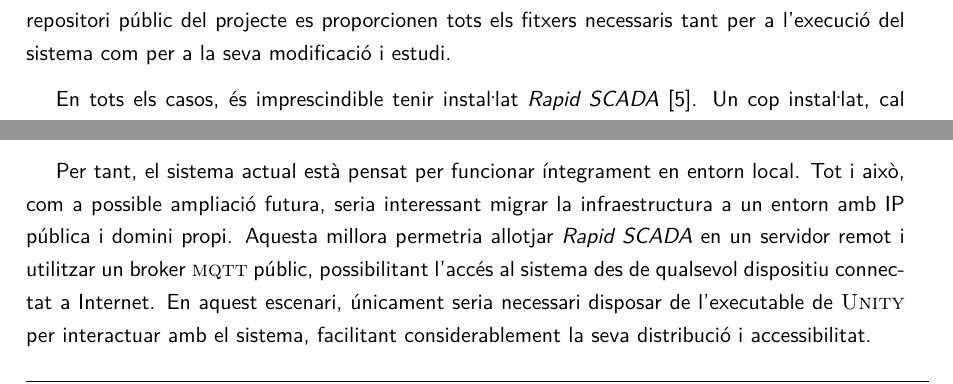
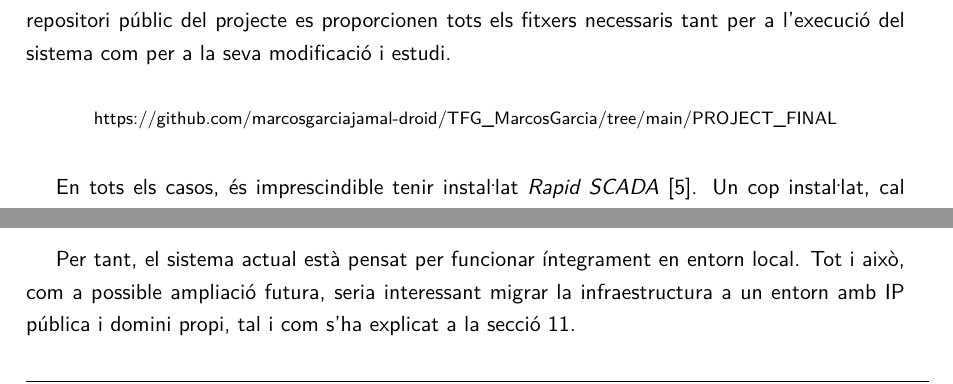
Before and after one commit to marcosgarciajamal-droid/TFG_MarcosGarcia, a LaTeX document (LATEX/main _v2.tex): two parts of page 108 of 119, joined at a grey line, cut so that both start at the same text. Compiled offline with pdfLaTeX.

Commit message:
probably last documentation update

```diff
--- a/LATEX/main _v2.tex
+++ b/LATEX/main _v2.tex
@@ -3070,6 +3070,11 @@ Finalment, com a línia de futur amb alt valor afegit, es proposa la incorporaci
 
 Per tal de poder executar correctament el sistema desenvolupat en aquest treball, és necessari disposar prèviament de determinats components insta\l.lats i configurats en el mateix equip. Al repositori públic del projecte es proporcionen tots els fitxers necessaris tant per a l'execució del sistema com per a la seva modificació i estudi.
 
+\begin{center}
+\footnotesize
+\href{https://github.com/marcosgarciajamal-droid/TFG_MarcosGarcia/tree/main/PROJECT_FINAL}{https://github.com/marcosgarciajamal-droid/TFG\_MarcosGarcia/tree/main/PROJECT\_FINAL}
+\end{center}
+
 En tots els casos, és imprescindible tenir insta\l.lat \emph{Rapid SCADA} \cite{rapidscada_windows_install}. Un cop insta\l.lat, cal descarregar el projecte disponible dins de la carpeta \fitx{PROJECTE_FINAL/SCADA} del repositori i carregar-lo des de l'aplicació \emph{Administrator} de \emph{Rapid SCADA}. Després d'importar el projecte, aquest s'haurà de publicar a la Webstation per tal de poder visualitzar correctament la interfície \acro{SCADA} i el funcionament del sistema.
 
 Pel que fa a \acro{Unity}, es proporcionen dues opcions diferents d'utilització:
@@ -3081,7 +3086,7 @@ Pel que fa a \acro{Unity}, es proporcionen dues opcions diferents d'utilització
 
 És important destacar que tant l'executable com el projecte de \acro{Unity} només funcionaran correctament si \emph{Rapid SCADA} i el broker Mosquitto es troben insta\l.lats i executant-se en \texttt{localhost} dins del mateix dispositiu. Això és degut al fet que la comunicació entre \acro{Unity} i \emph{Rapid SCADA} es realitza mitjançant \acro{mqtt} sobre una configuració local.
 
-Per tant, el sistema actual està pensat per funcionar íntegrament en entorn local. Tot i això, com a possible ampliació futura, seria interessant migrar la infraestructura a un entorn amb IP pública i domini propi. Aquesta millora permetria allotjar \emph{Rapid SCADA} en un servidor remot i utilitzar un broker \acro{mqtt} públic, possibilitant l'accés al sistema des de qualsevol dispositiu connectat a Internet. En aquest escenari, únicament seria necessari disposar de l'executable de \acro{Unity} per interactuar amb el sistema, facilitant considerablement la seva distribució i accessibilitat.
+Per tant, el sistema actual està pensat per funcionar íntegrament en entorn local. Tot i això, com a possible ampliació futura, seria interessant migrar la infraestructura a un entorn amb IP pública i domini propi, tal i com s'ha explicat a la secció \ref{sec:future_work}.
 
 \section{Scripts del sistema}
 \label{sec:scripts_unity}
```
Also changed, not shown: LATEX/main _v2.tex (2 more changed lines).
